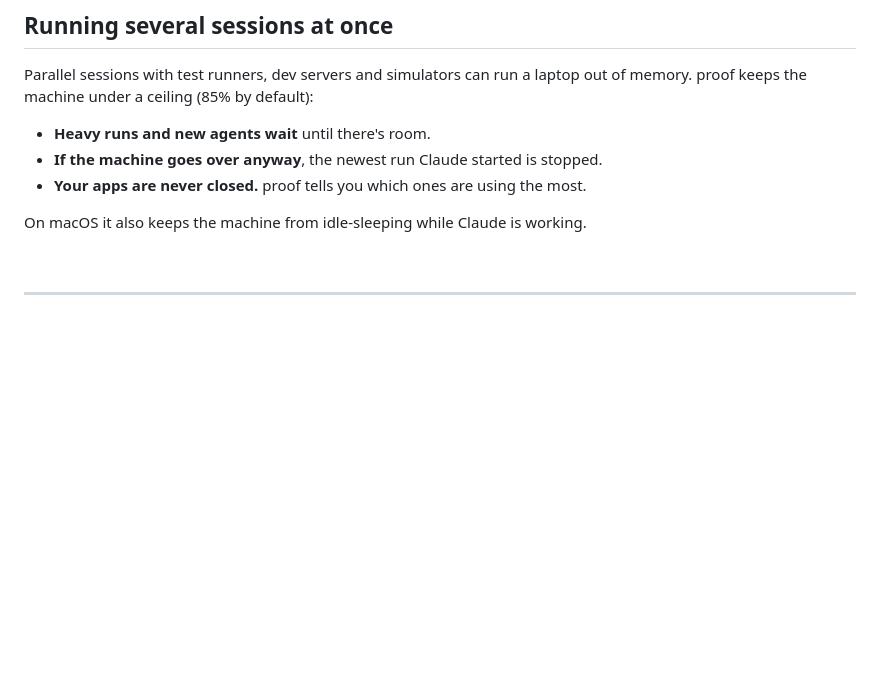
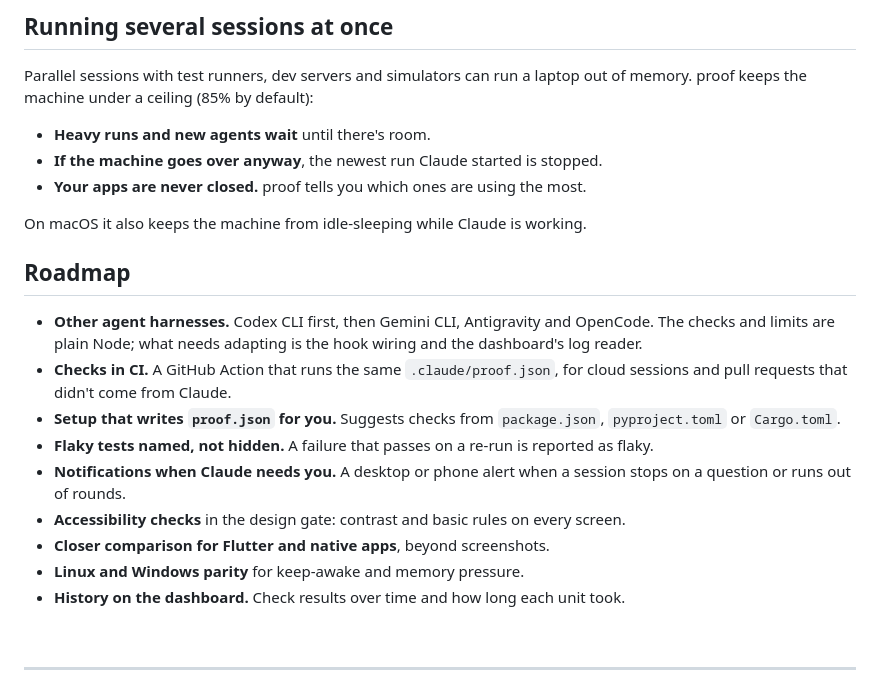
Before and after one commit to IfeOlulesi/proof, a Markdown page: README.md, the part around the change. Drawn GitHub-style; blank space fills up the shorter version.

Commit message:
Add a roadmap to the README

```diff
--- a/README.md
+++ b/README.md
@@ -131,6 +131,18 @@ Parallel sessions with test runners, dev servers and simulators can run a laptop
 
 On macOS it also keeps the machine from idle-sleeping while Claude is working.
 
+## Roadmap
+
+- **Other agent harnesses.** Codex CLI first, then Gemini CLI, Antigravity and OpenCode. The checks and limits are plain Node; what needs adapting is the hook wiring and the dashboard's log reader.
+- **Checks in CI.** A GitHub Action that runs the same `.claude/proof.json`, for cloud sessions and pull requests that didn't come from Claude.
+- **Setup that writes `proof.json` for you.** Suggests checks from `package.json`, `pyproject.toml` or `Cargo.toml`.
+- **Flaky tests named, not hidden.** A failure that passes on a re-run is reported as flaky.
+- **Notifications when Claude needs you.** A desktop or phone alert when a session stops on a question or runs out of rounds.
+- **Accessibility checks** in the design gate: contrast and basic rules on every screen.
+- **Closer comparison for Flutter and native apps**, beyond screenshots.
+- **Linux and Windows parity** for keep-awake and memory pressure.
+- **History on the dashboard.** Check results over time and how long each unit took.
+
 <br>
 
 ---
```
